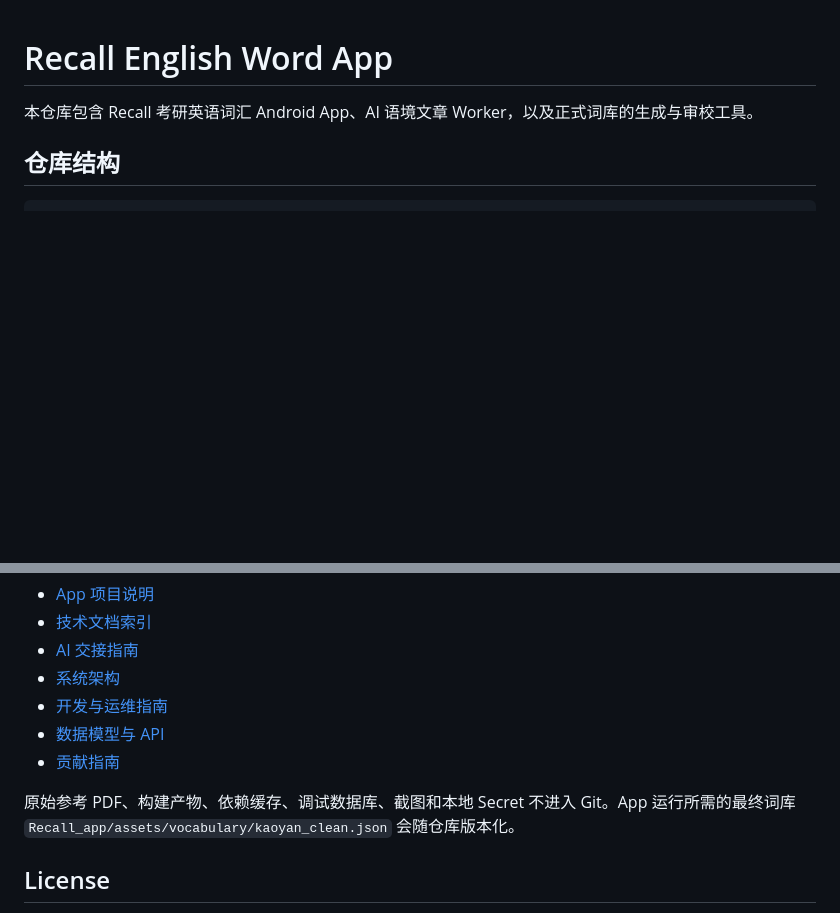
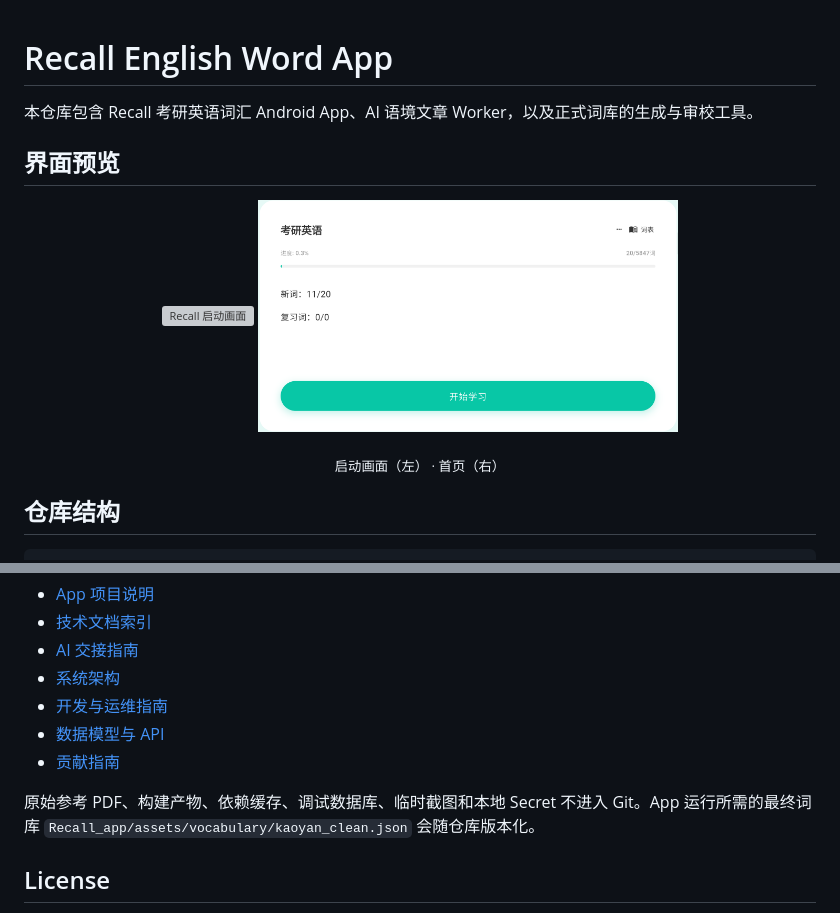
Before and after one commit to rongqingming050-source/recall-english-word-app, a Markdown page: README.md, 2 parts joined by grey strips. Drawn GitHub-style; pictures changed too: Recall_app/docs/images/home-screen.png (added); blank space fills up the shorter version; grey boxes are pictures that could not be loaded.

Commit message:
docs: add interface previews to README

```diff
--- a/README.md
+++ b/README.md
@@ -1,6 +1,16 @@
 # Recall English Word App
 
 本仓库包含 Recall 考研英语词汇 Android App、AI 语境文章 Worker，以及正式词库的生成与审校工具。
+
+## 界面预览
+
+<p align="center">
+  <img src="Recall_app/docs/images/splash-screen.png" width="420" alt="Recall 启动画面">
+  <img src="Recall_app/docs/images/home-screen.png" width="420" alt="Recall 首页">
+</p>
+<p align="center">
+  <sub>启动画面（左） · 首页（右）</sub>
+</p>
 
 ## 仓库结构
 
@@ -33,7 +43,7 @@ flutter run
 - [数据模型与 API](Recall_app/docs/数据模型与API.md)
 - [贡献指南](CONTRIBUTING.md)
 
-原始参考 PDF、构建产物、依赖缓存、调试数据库、截图和本地 Secret 不进入 Git。App 运行所需的最终词库 `Recall_app/assets/vocabulary/kaoyan_clean.json` 会随仓库版本化。
+原始参考 PDF、构建产物、依赖缓存、调试数据库、临时截图和本地 Secret 不进入 Git。App 运行所需的最终词库 `Recall_app/assets/vocabulary/kaoyan_clean.json` 会随仓库版本化。
 
 ## License
 
```
Also changed, not shown: 1 other file.
